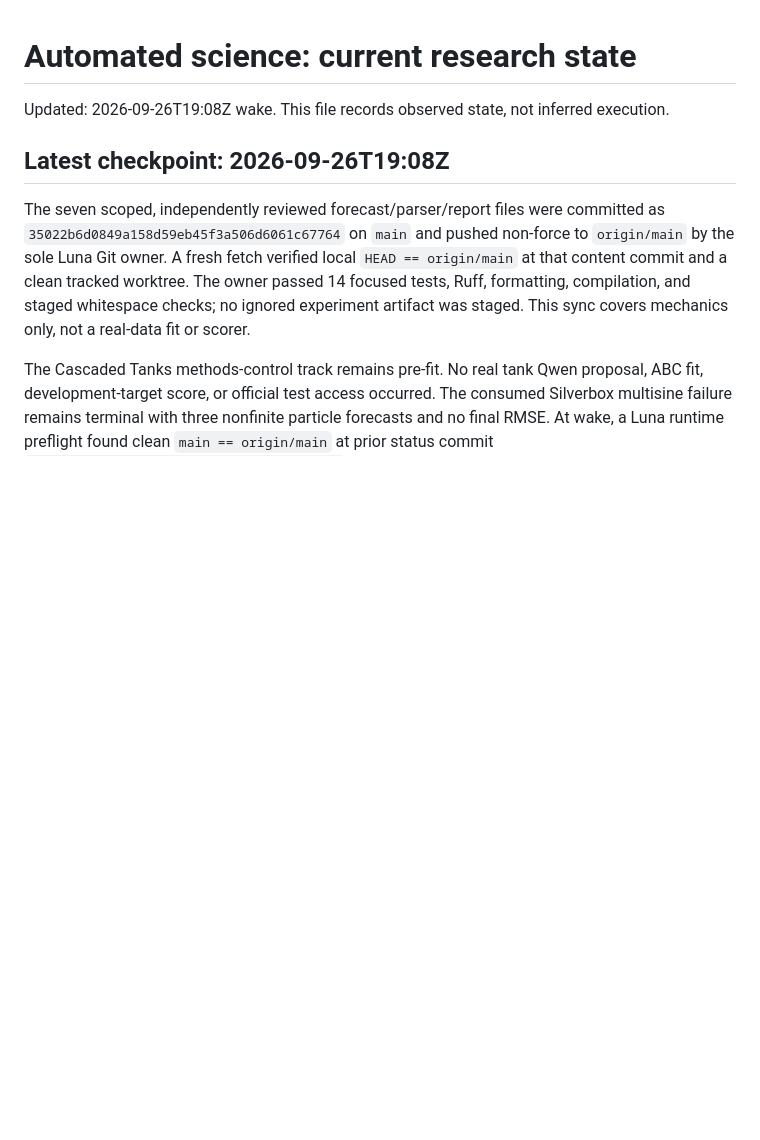
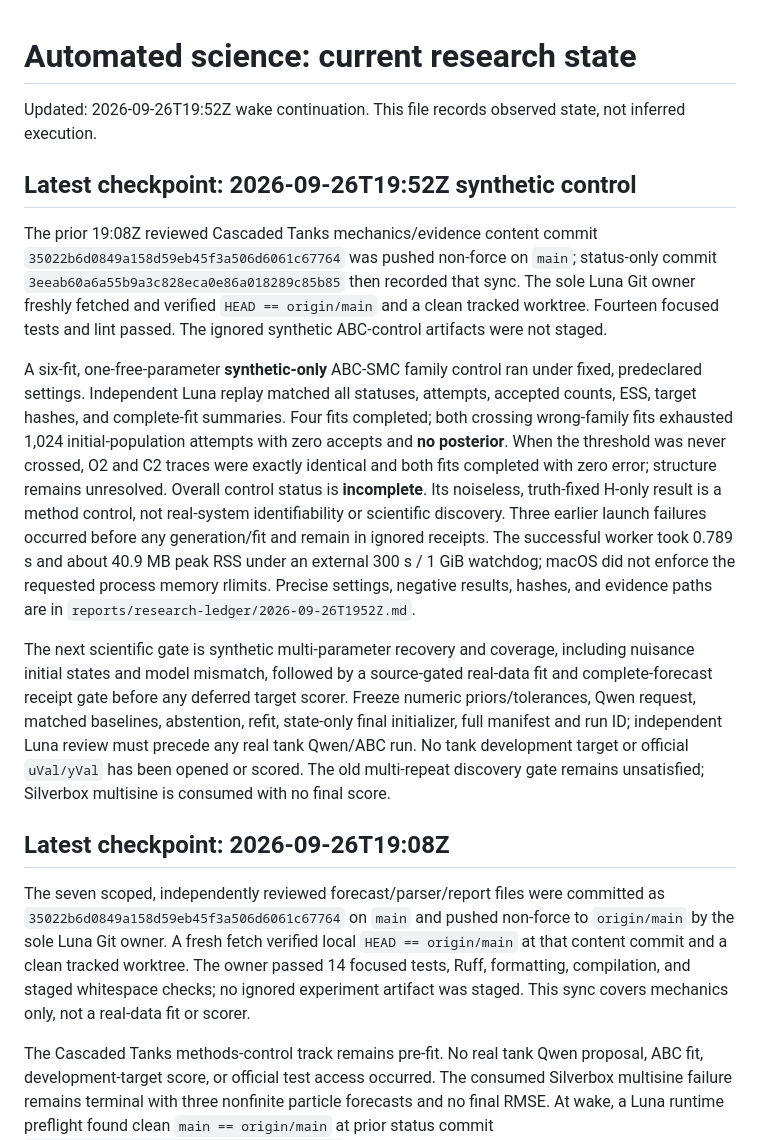
Before and after one commit to SourabhKul/automated-science, a Markdown page: reports/research-state.md, the part around the change. Drawn GitHub-style; blank space fills up the shorter version.

Commit message:
Record Cascaded Tanks synthetic ABC control

```diff
--- a/reports/research-state.md
+++ b/reports/research-state.md
@@ -1,6 +1,42 @@
 # Automated science: current research state
 
-Updated: 2026-09-26T19:08Z wake. This file records observed state, not inferred execution.
+Updated: 2026-09-26T19:52Z wake continuation. This file records observed state, not inferred execution.
+
+## Latest checkpoint: 2026-09-26T19:52Z synthetic control
+
+The prior 19:08Z reviewed Cascaded Tanks mechanics/evidence content commit
+`35022b6d0849a158d59eb45f3a506d6061c67764` was pushed non-force on
+`main`; status-only commit `3eeab60a6a55b9a3c828eca0e86a018289c85b85`
+then recorded that sync. The sole Luna Git owner freshly fetched and
+verified `HEAD == origin/main` and a clean tracked worktree. Fourteen
+focused tests and lint passed. The ignored synthetic ABC-control artifacts
+were not staged.
+
+A six-fit, one-free-parameter **synthetic-only** ABC-SMC family control ran
+under fixed, predeclared settings. Independent Luna replay matched all
+statuses, attempts, accepted counts, ESS, target hashes, and complete-fit
+summaries. Four fits completed; both crossing wrong-family fits exhausted
+1,024 initial-population attempts with zero accepts and **no posterior**.
+When the threshold was never crossed, O2 and C2 traces were exactly
+identical and both fits completed with zero error; structure remains
+unresolved. Overall control status is **incomplete**. Its noiseless,
+truth-fixed H-only result is a method control, not real-system
+identifiability or scientific discovery. Three earlier launch failures
+occurred before any generation/fit and remain in ignored receipts. The
+successful worker took 0.789 s and about 40.9 MB peak RSS under an external
+300 s / 1 GiB watchdog; macOS did not enforce the requested process memory
+rlimits. Precise settings, negative results, hashes, and evidence paths are
+in `reports/research-ledger/2026-09-26T1952Z.md`.
+
+The next scientific gate is synthetic multi-parameter recovery and coverage,
+including nuisance initial states and model mismatch, followed by a
+source-gated real-data fit and complete-forecast receipt gate before any
+deferred target scorer. Freeze numeric priors/tolerances, Qwen request,
+matched baselines, abstention, refit, state-only final initializer, full
+manifest and run ID; independent Luna review must precede any real tank
+Qwen/ABC run. No tank development target or official `uVal/yVal` has been
+opened or scored. The old multi-repeat discovery gate remains unsatisfied;
+Silverbox multisine is consumed with no final score.
 
 ## Latest checkpoint: 2026-09-26T19:08Z
 
```
Also changed, not shown: reports/research-ledger/2026-09-26T1952Z.md (added, +102 -0 lines).
